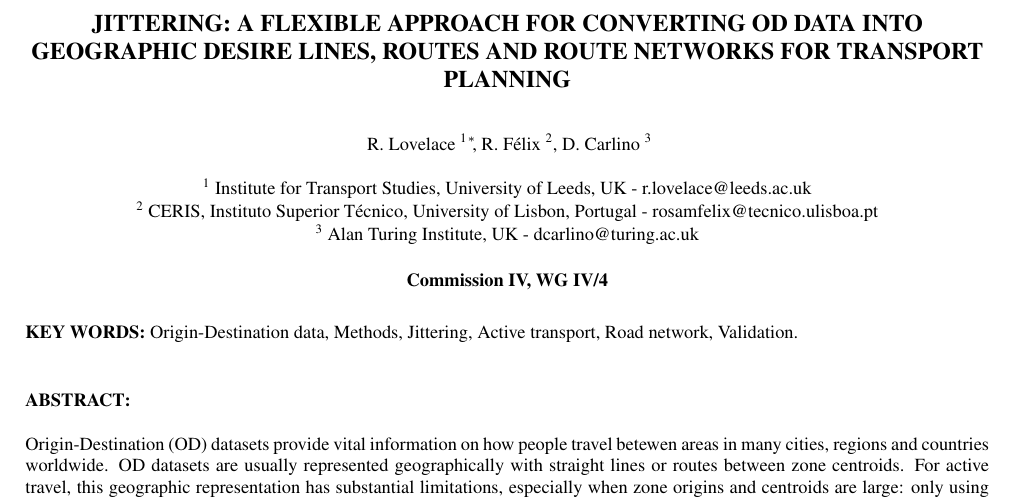
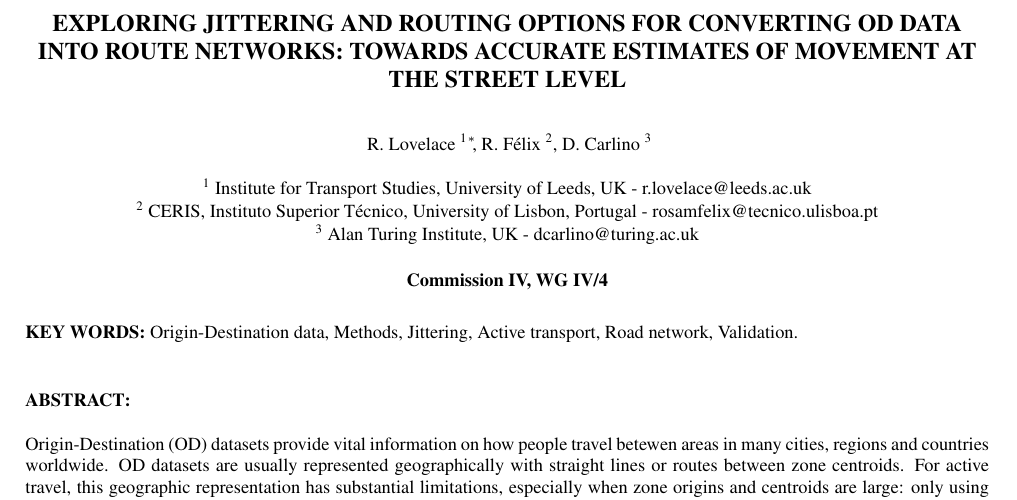
Before and after one commit to Robinlovelace/foss4g22, a LaTeX document (README.tex): part of page 1 of 6, cut at the place of the change. Compiled offline with pdfLaTeX.

Commit message:
Update title

```diff
--- a/README.tex
+++ b/README.tex
@@ -66,7 +66,7 @@
 
 \begin{document}
 
-\title{Jittering: a flexible approach for converting OD data into geographic desire lines, routes and route networks for transport planning}
+\title{Exploring jittering and routing options for converting OD data into route networks: towards accurate estimates of movement at the street level}
 \date{}
 
 
```
Also changed, not shown: ISPRStemplate.tex (+1 -1 lines), 1 other file.
